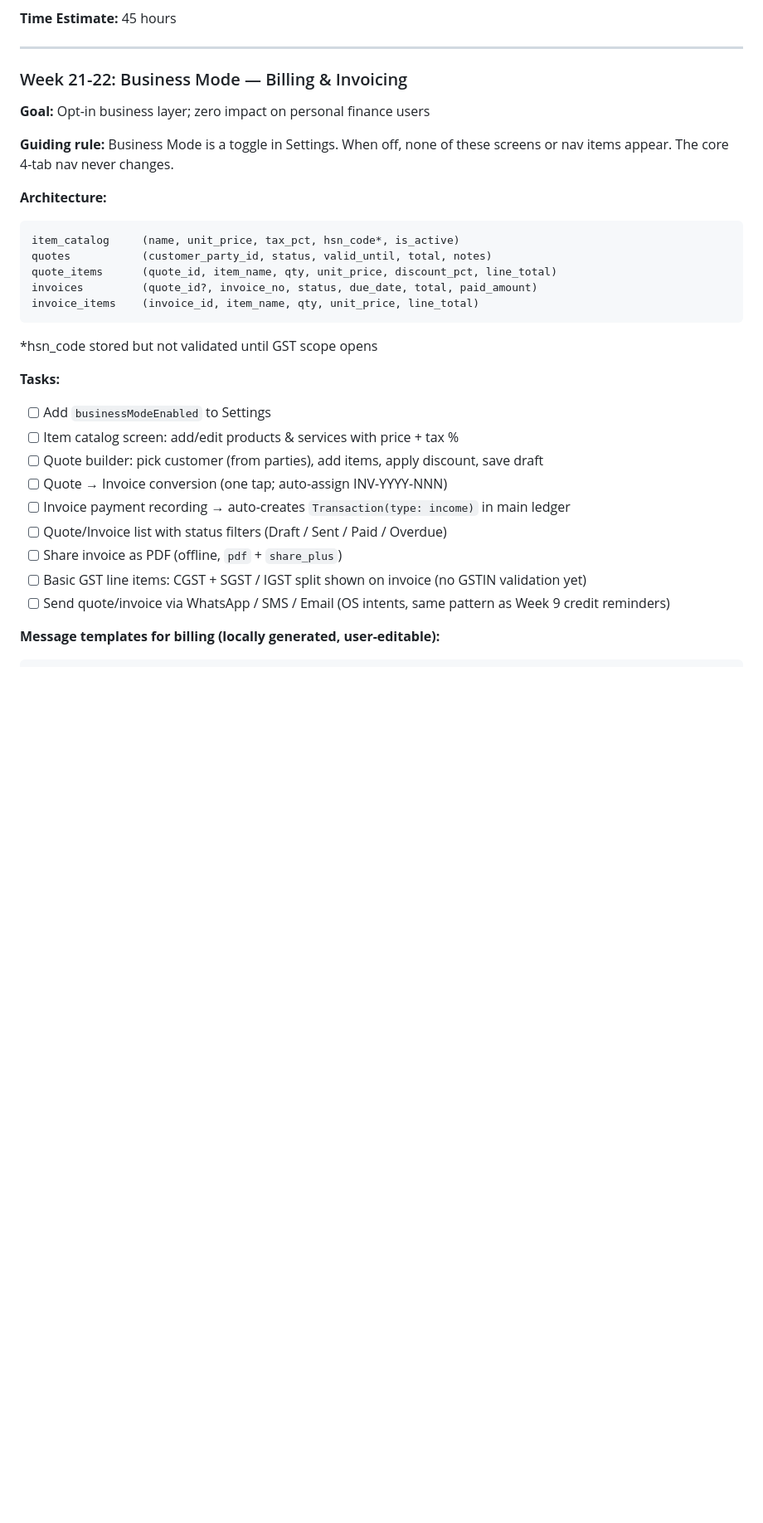
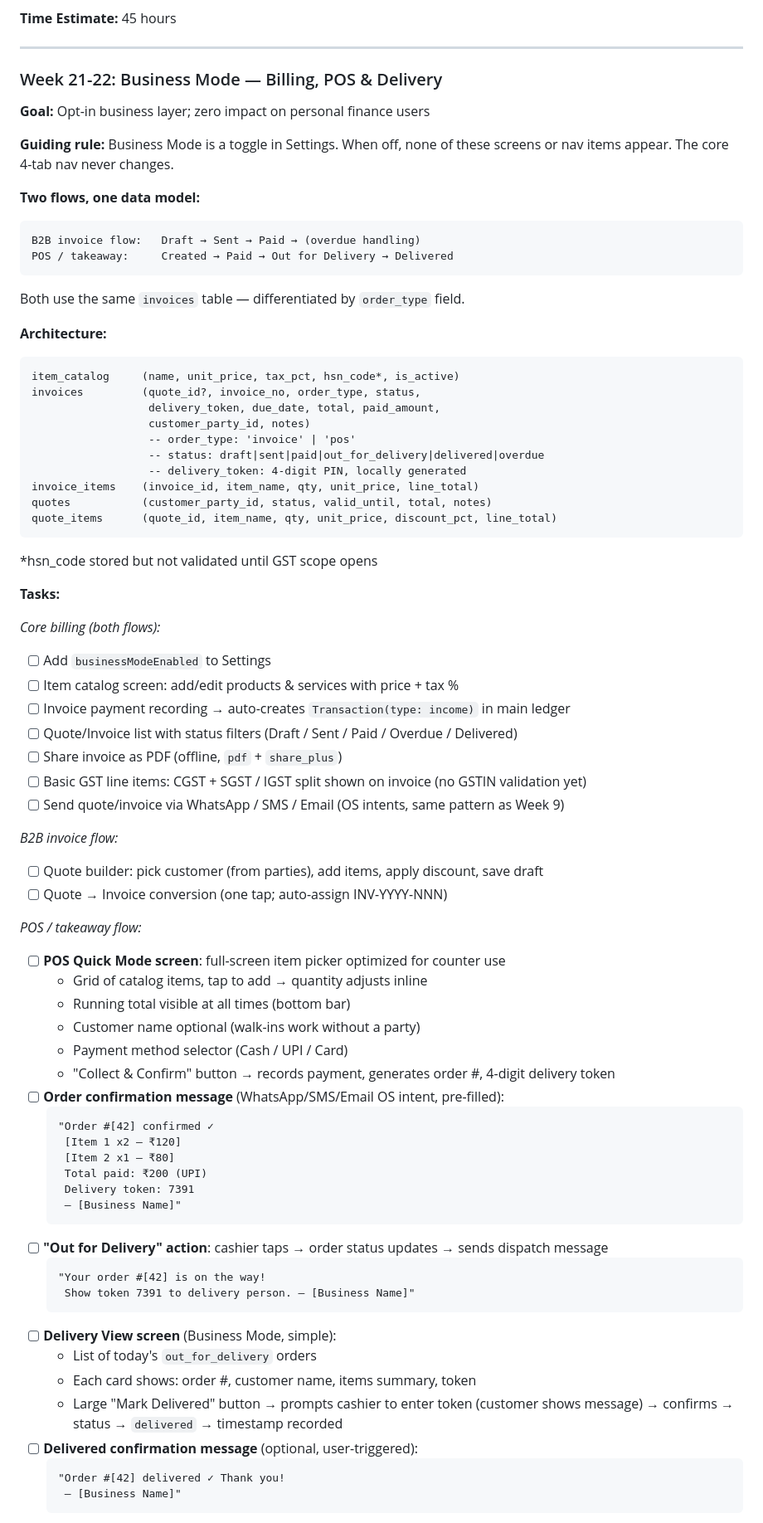
Before and after one commit to vloganathane/KashCube, a Markdown page: docs/IMPLEMENTATION_ROADMAP.md, the part around one of its changes. Shown at 83% size. Drawn GitHub-style; blank space fills up the shorter version.

````diff
--- a/docs/IMPLEMENTATION_ROADMAP.md
+++ b/docs/IMPLEMENTATION_ROADMAP.md
@@ -580,30 +580,76 @@ Screen 3 — How do you use money?
 
 ---
 
-### Week 21-22: Business Mode — Billing & Invoicing
+### Week 21-22: Business Mode — Billing, POS & Delivery
 **Goal:** Opt-in business layer; zero impact on personal finance users
 
 **Guiding rule:** Business Mode is a toggle in Settings. When off, none of these screens or nav items appear. The core 4-tab nav never changes.
 
+**Two flows, one data model:**
+```
+B2B invoice flow:   Draft → Sent → Paid → (overdue handling)
+POS / takeaway:     Created → Paid → Out for Delivery → Delivered
+```
+Both use the same `invoices` table — differentiated by `order_type` field.
+
 **Architecture:**
 ```
 item_catalog     (name, unit_price, tax_pct, hsn_code*, is_active)
+invoices         (quote_id?, invoice_no, order_type, status,
+                  delivery_token, due_date, total, paid_amount,
+                  customer_party_id, notes)
+                  -- order_type: 'invoice' | 'pos'
+                  -- status: draft|sent|paid|out_for_delivery|delivered|overdue
+                  -- delivery_token: 4-digit PIN, locally generated
+invoice_items    (invoice_id, item_name, qty, unit_price, line_total)
 quotes           (customer_party_id, status, valid_until, total, notes)
 quote_items      (quote_id, item_name, qty, unit_price, discount_pct, line_total)
-invoices         (quote_id?, invoice_no, status, due_date, total, paid_amount)
-invoice_items    (invoice_id, item_name, qty, unit_price, line_total)
 ```
 *hsn_code stored but not validated until GST scope opens
 
 **Tasks:**
+
+*Core billing (both flows):*
 - [ ] Add `businessModeEnabled` to Settings
 - [ ] Item catalog screen: add/edit products & services with price + tax %
+- [ ] Invoice payment recording → auto-creates `Transaction(type: income)` in main ledger
+- [ ] Quote/Invoice list with status filters (Draft / Sent / Paid / Overdue / Delivered)
+- [ ] Share invoice as PDF (offline, `pdf` + `share_plus`)
+- [ ] Basic GST line items: CGST + SGST / IGST split shown on invoice (no GSTIN validation yet)
+- [ ] Send quote/invoice via WhatsApp / SMS / Email (OS intents, same pattern as Week 9)
+
+*B2B invoice flow:*
 - [ ] Quote builder: pick customer (from parties), add items, apply discount, save draft
 - [ ] Quote → Invoice conversion (one tap; auto-assign INV-YYYY-NNN)
-- [ ] Invoice payment recording → auto-creates `Transaction(type: income)` in main ledger
-- [ ] Quote/Invoice list with status filters (Draft / Sent / Paid / Overdue)
-- [ ] Share invoice as PDF (offline, `pdf` + `share_plus`)
-- [ ] Basic GST line items: CGST + SGST / IGST split shown on invoice (no GSTIN validation yet)
-- [ ] Send quote/invoice via WhatsApp / SMS / Email (OS intents, same pattern as Week 9 credit reminders)
 
-**Message templates for billing (locally generated, user-editable):**
+*POS / takeaway flow:*
+- [ ] **POS Quick Mode screen**: full-screen item picker optimized for counter use
+  - Grid of catalog items, tap to add → quantity adjusts inline
+  - Running total visible at all times (bottom bar)
+  - Customer name optional (walk-ins work without a party)
+  - Payment method selector (Cash / UPI / Card)
+  - "Collect & Confirm" button → records payment, generates order #, 4-digit delivery token
+- [ ] **Order confirmation message** (WhatsApp/SMS/Email OS intent, pre-filled):
+  ```
+  "Order #[42] confirmed ✓
+   [Item 1 x2 — ₹120]
+   [Item 2 x1 — ₹80]
+   Total paid: ₹200 (UPI)
+   Delivery token: 7391
+   — [Business Name]"
+  ```
+- [ ] **"Out for Delivery" action**: cashier taps → order status updates → sends dispatch message
+  ```
+  "Your order #[42] is on the way!
+   Show token 7391 to delivery person. — [Business Name]"
+  ```
+- [ ] **Delivery View screen** (Business Mode, simple):
+  - List of today's `out_for_delivery` orders
+  - Each card shows: order #, customer name, items summary, token
+  - Large "Mark Delivered" button → prompts cashier to enter token (customer shows message) → confirms → status → `delivered` → timestamp recorded
+- [ ] **Delivered confirmation message** (optional, user-triggered):
+  ```
+  "Order #[42] delivered ✓ Thank you!
+   — [Business Name]"
+  ```
+
````
Also changed, not shown: other parts of docs/IMPLEMENTATION_ROADMAP.md (+36 -21 lines).
